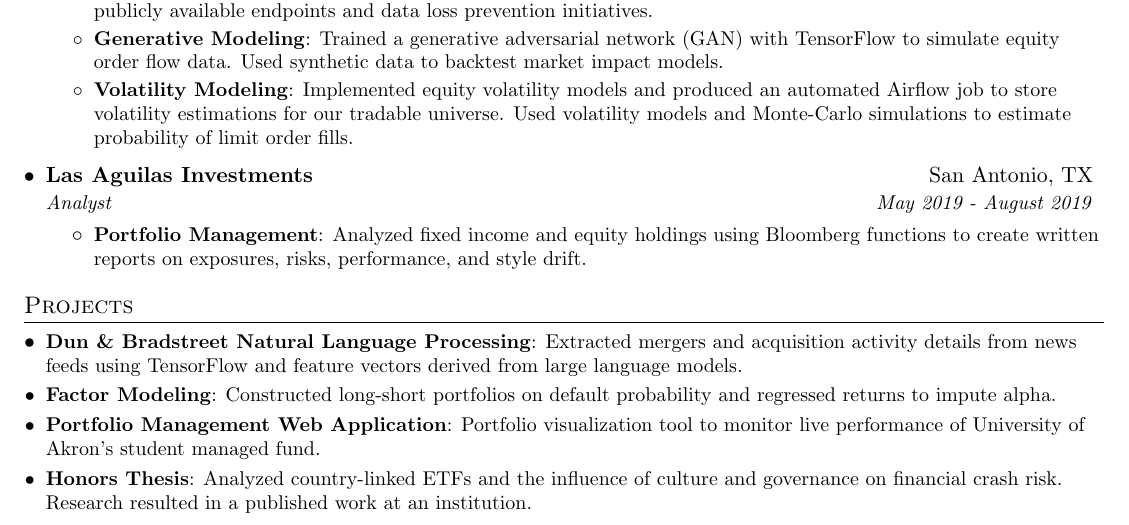
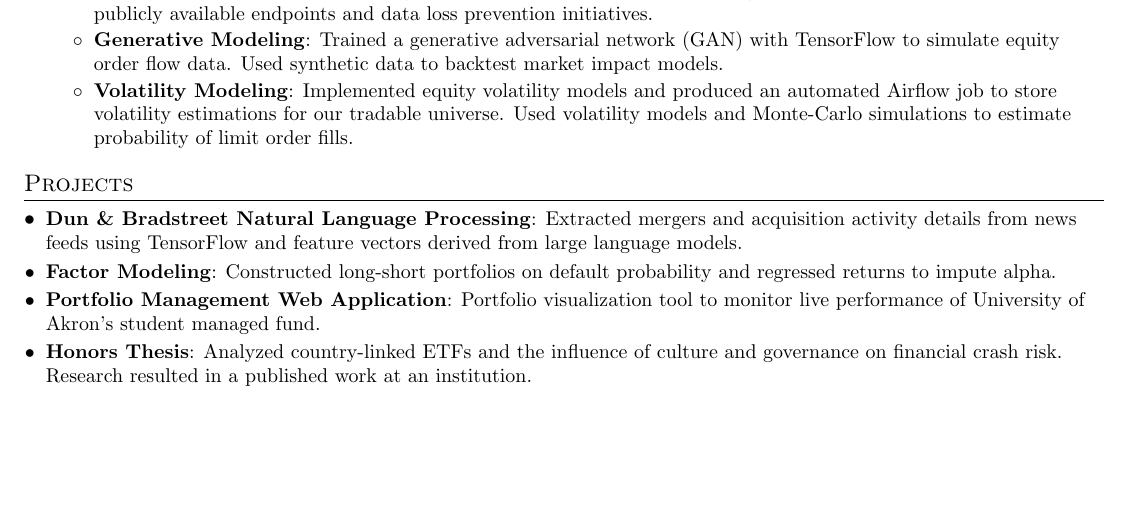
Before and after one commit to jptree/resume, a LaTeX CV (resume.tex): part of page 1 of 2 before the commit and part of the page after it, cut so that both start at the same text, the shorter picture padded with empty space. Compiled offline with pdfLaTeX.

Commit message:
removed internship

```diff
--- a/resume.tex
+++ b/resume.tex
@@ -132,14 +132,6 @@
         \resumeItem{Volatility Modeling}
             {Implemented equity volatility models and produced an automated Airflow job to store volatility estimations for our tradable universe. Used volatility models and Monte-Carlo simulations to estimate probability of limit order fills.}
       \resumeItemListEnd
-
-    \resumeSubheading
-      {Las Aguilas Investments}{San Antonio, TX}
-      {Analyst}{May 2019 - August 2019}
-      \resumeItemListStart
-        \resumeItem{Portfolio Management}
-          {Analyzed fixed income and equity holdings using Bloomberg functions to create written reports on exposures, risks, performance, and style drift.}
-      \resumeItemListEnd
   \resumeSubHeadingListEnd
 
 
```
Also changed, not shown: resume.pdf.
